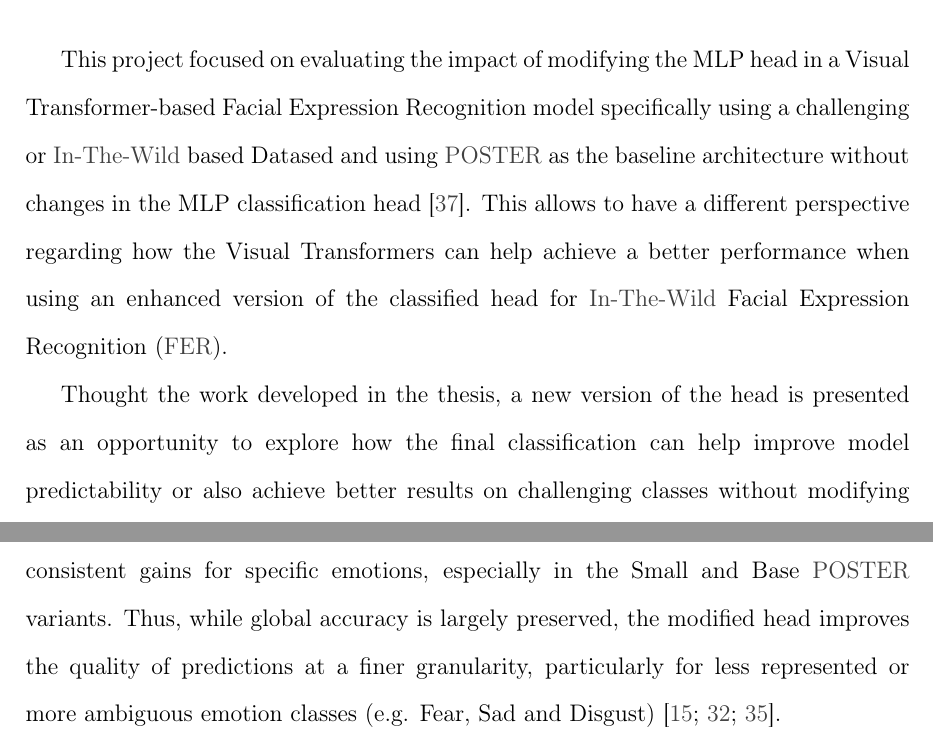
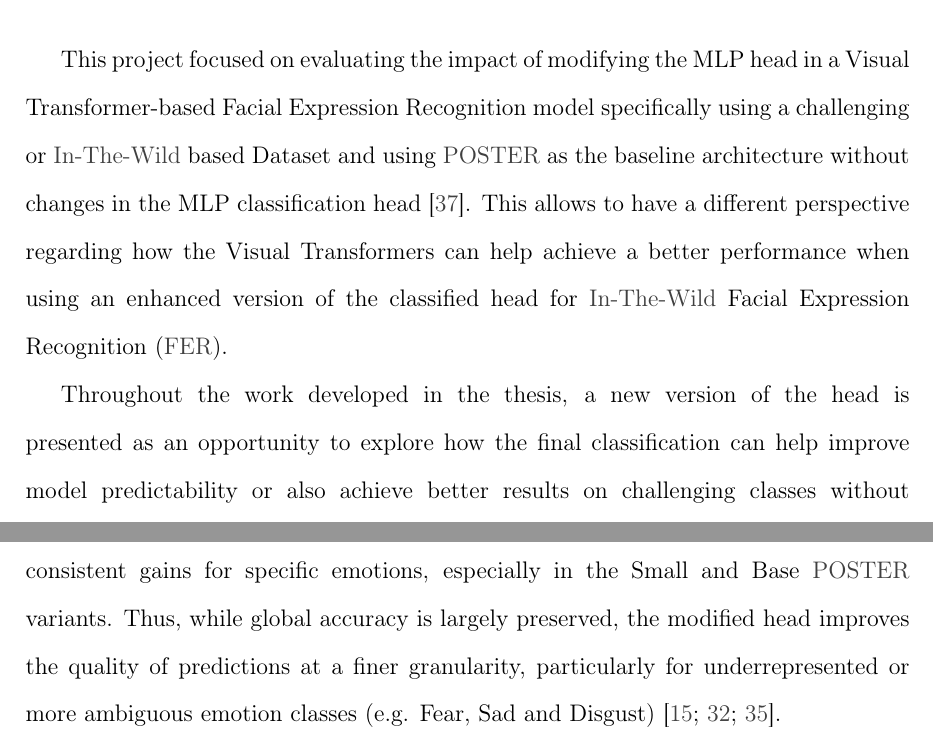
Before and after one commit to asvaaron/proposal_graduation_work_TEC, a LaTeX thesis (tex_thesis/thesis/thesis.tex, which reads tex_thesis/thesis/body/conclusions.tex): two parts of page 106 of 117, joined at a grey line, cut so that both start at the same text. Compiled offline with pdfLaTeX.

Commit message:
Changes in conclusiones
Fix wording for intial paragraph

```diff
--- a/tex_thesis/thesis/body/conclusions.tex
+++ b/tex_thesis/thesis/body/conclusions.tex
@@ -10,9 +10,9 @@
 
 \section{Conclusions}
 
-This project focused on evaluating the impact of modifying the MLP head in a Visual Transformer-based Facial Expression Recognition model specifically using a challenging or \gls{in-the-wild} based Datased and using \gls{POSTER} as the baseline architecture without changes in the MLP classification head \cite{zheng_poster_2022}. This allows to have a different perspective regarding how the Visual Transformers can help achieve a better performance when using an enhanced version of the classified head for \gls{in-the-wild} Facial Expression Recognition (\gls{FER}).
+This project focused on evaluating the impact of modifying the MLP head in a Visual Transformer-based Facial Expression Recognition model specifically using a challenging or \gls{in-the-wild} based Dataset and using \gls{POSTER} as the baseline architecture without changes in the MLP classification head \cite{zheng_poster_2022}. This allows to have a different perspective regarding how the Visual Transformers can help achieve a better performance when using an enhanced version of the classified head for \gls{in-the-wild} Facial Expression Recognition (\gls{FER}).
 
-Thought the work developed in the thesis, a new version of the head is presented as an opportunity to explore how the final classification can help improve model predictability or also achieve better results on challenging classes without modifying the visual transformer's backbone. The new head was integrated into the code  using the same hyperparameters as the baseline and tested with three transformer's sizes (Base/Small/Large).
+Throughout the work developed in the thesis, a new version of the head is presented as an opportunity to explore how the final classification can help improve model predictability or also achieve better results on challenging classes without modifying the visual transformer's backbone. The new head was integrated into the code  using the same hyperparameters as the baseline and tested with three transformer's sizes (Base/Small/Large).
 
 %
 %\begin{itemize}
@@ -29,7 +29,7 @@
 \textbf{Conclusion 1 - Head modifications can improve FER performance in a nuanced way.}
 
 
-The experimental results partially confirm the research hypothesis. Across all six configurations, overall top‑1 accuracy remained stable $(\approx 0.923–0.928)$, indicating that the choice of head architecture does not drastically affect dataset-level accuracy. However, macro‑F1 and per-class metrics reveal that the enhanced head delivers consistent gains for specific emotions, especially in the Small and Base \gls{POSTER} variants. Thus, while global accuracy is largely preserved, the modified head improves the quality of predictions at a finer granularity, particularly for less represented or more ambiguous emotion classes (e.g. Fear, Sad and Disgust)~\cite{kollias_affect_2021, zhang_leave_2023, wang_survey_2024}.
+The experimental results partially confirm the research hypothesis. Across all six configurations, overall top‑1 accuracy remained stable $(\approx 0.923–0.928)$, indicating that the choice of head architecture does not drastically affect dataset-level accuracy. However, macro‑F1 and per-class metrics reveal that the enhanced head delivers consistent gains for specific emotions, especially in the Small and Base \gls{POSTER} variants. Thus, while global accuracy is largely preserved, the modified head improves the quality of predictions at a finer granularity, particularly for  underrepresented or more ambiguous emotion classes (e.g. Fear, Sad and Disgust)~\cite{kollias_affect_2021, zhang_leave_2023, wang_survey_2024}.
 
 \textbf{Conclusion 2 - The enhanced head benefits minority and difficult emotion classes.}
 
```
